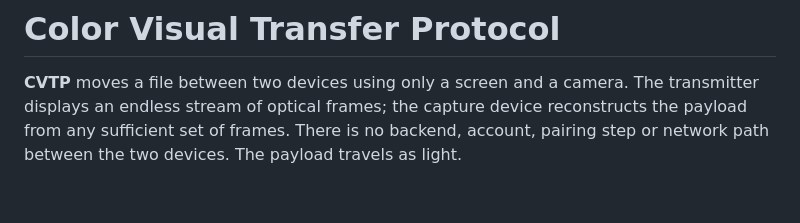
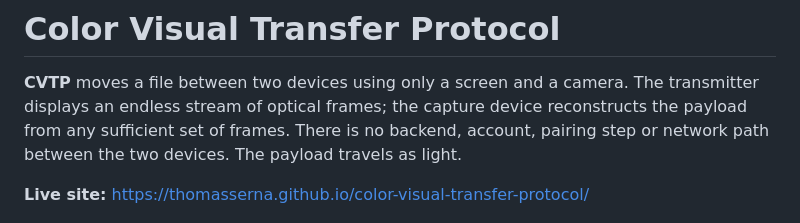
Before and after one commit to ThomasSerna/color-visual-transfer-protocol, a Markdown page: README.md, the part around the change. Rendered like a GitHub page; blank space fills up the shorter version.

Commit message:
docs: add GitHub Pages site link

```diff
--- a/README.md
+++ b/README.md
@@ -5,6 +5,8 @@ The transmitter displays an endless stream of optical frames; the capture
 device reconstructs the payload from any sufficient set of frames. There is no
 backend, account, pairing step or network path between the two devices. The
 payload travels as light.
+
+**Live site:** https://thomasserna.github.io/color-visual-transfer-protocol/
 
 <p align="center">
   <img src="docs/cvtp-signal-workshop.png" width="720"
```
